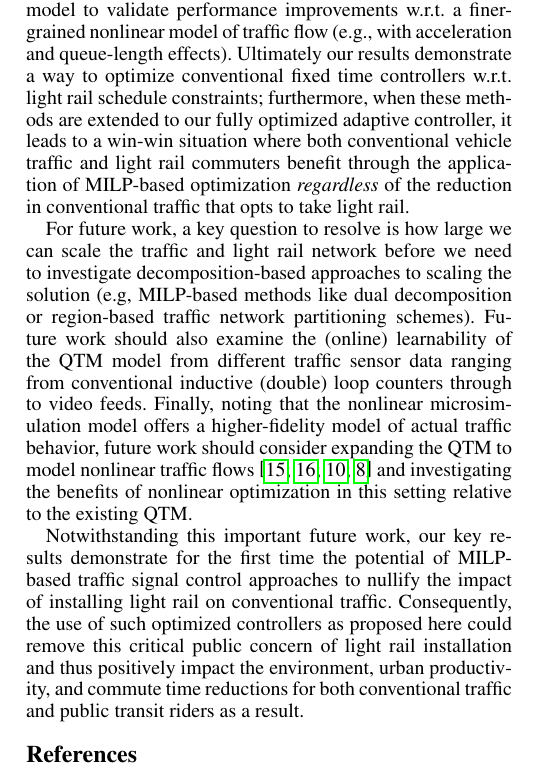
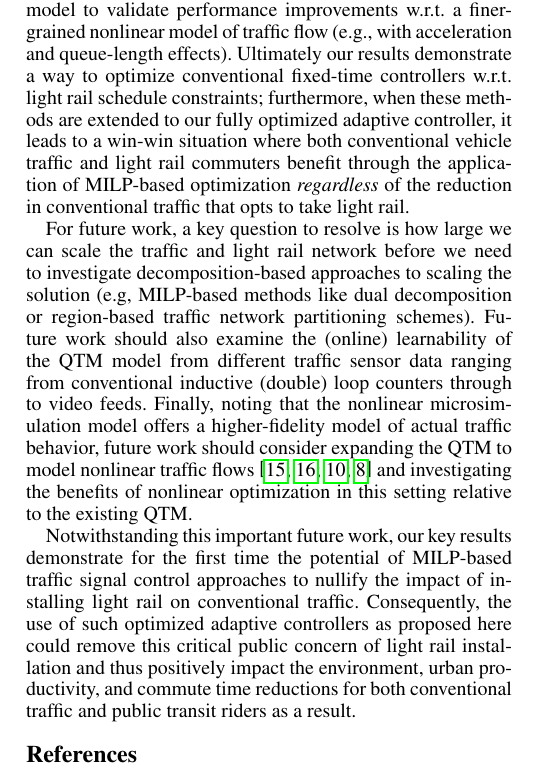
Before and after one commit to iainguilliard/QTM_Traffic_Model, a LaTeX paper (IJCAI-16_Paper/light_rail-ijcai16.tex, which reads IJCAI-16_Paper/tex/Conclusion.tex): part of one column of page 6 of 7, cut so that both start at the same text. Compiled offline with pdfLaTeX; a missing bibliography style is replaced by a similar one.

Commit message:
Name consistency in the conclusion

```diff
--- a/IJCAI-16_Paper/tex/Conclusion.tex
+++ b/IJCAI-16_Paper/tex/Conclusion.tex
@@ -19,7 +19,7 @@ effects).
 %this impact.
 %
 Ultimately our results demonstrate a way to optimize conventional
-fixed time controllers w.r.t.\ light rail schedule constraints;
+fixed-time controllers w.r.t.\ light rail schedule constraints;
 furthermore, when these methods are extended to our fully optimized
 adaptive controller, it leads to a win-win situation where both
 conventional vehicle traffic and light rail commuters benefit through
@@ -54,7 +54,7 @@ signal control approaches to
 %adaptive signal controllers that virtually
 nullify the impact of installing light rail on
 conventional traffic.  Consequently, the use
-of such optimized controllers as proposed here could
+of such optimized adaptive controllers as proposed here could
 %substantially
 %mitigate concerns of the impact of light rail on conventional
 %traffic networks and
```
